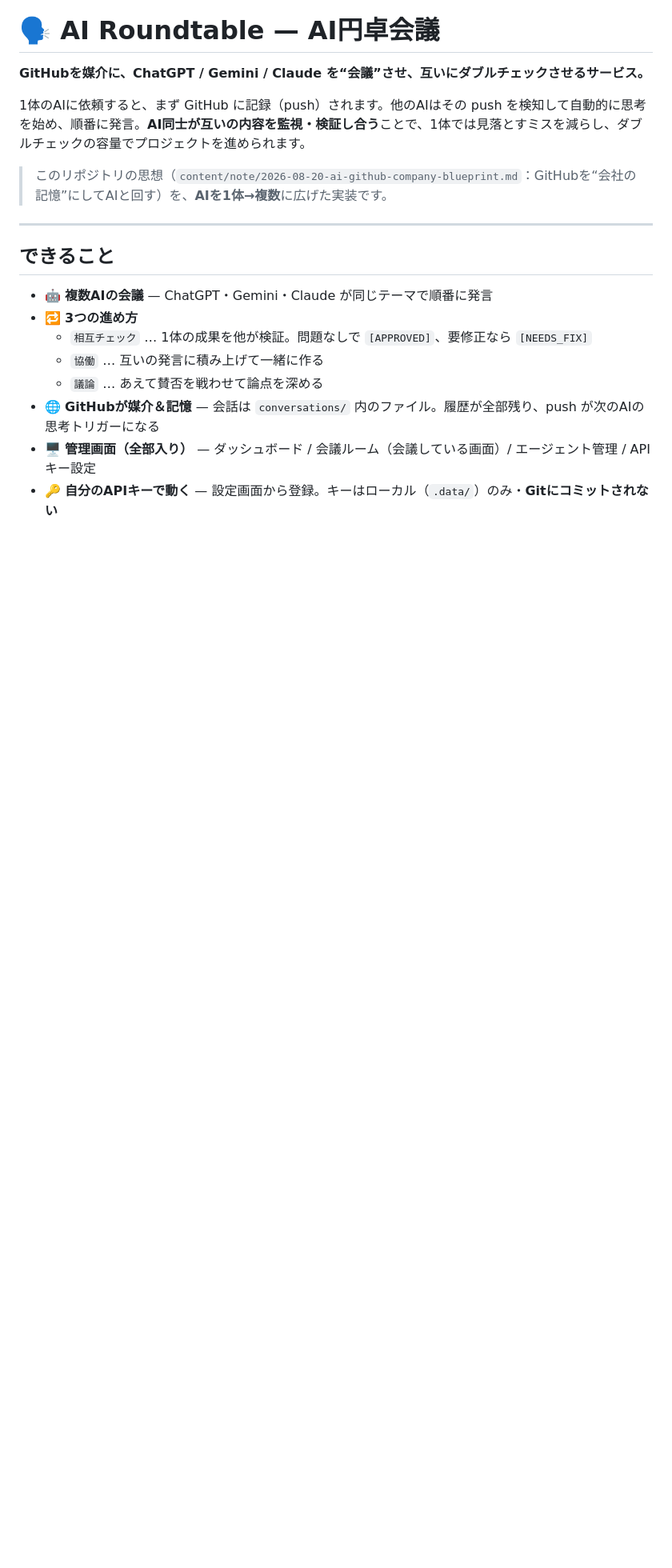
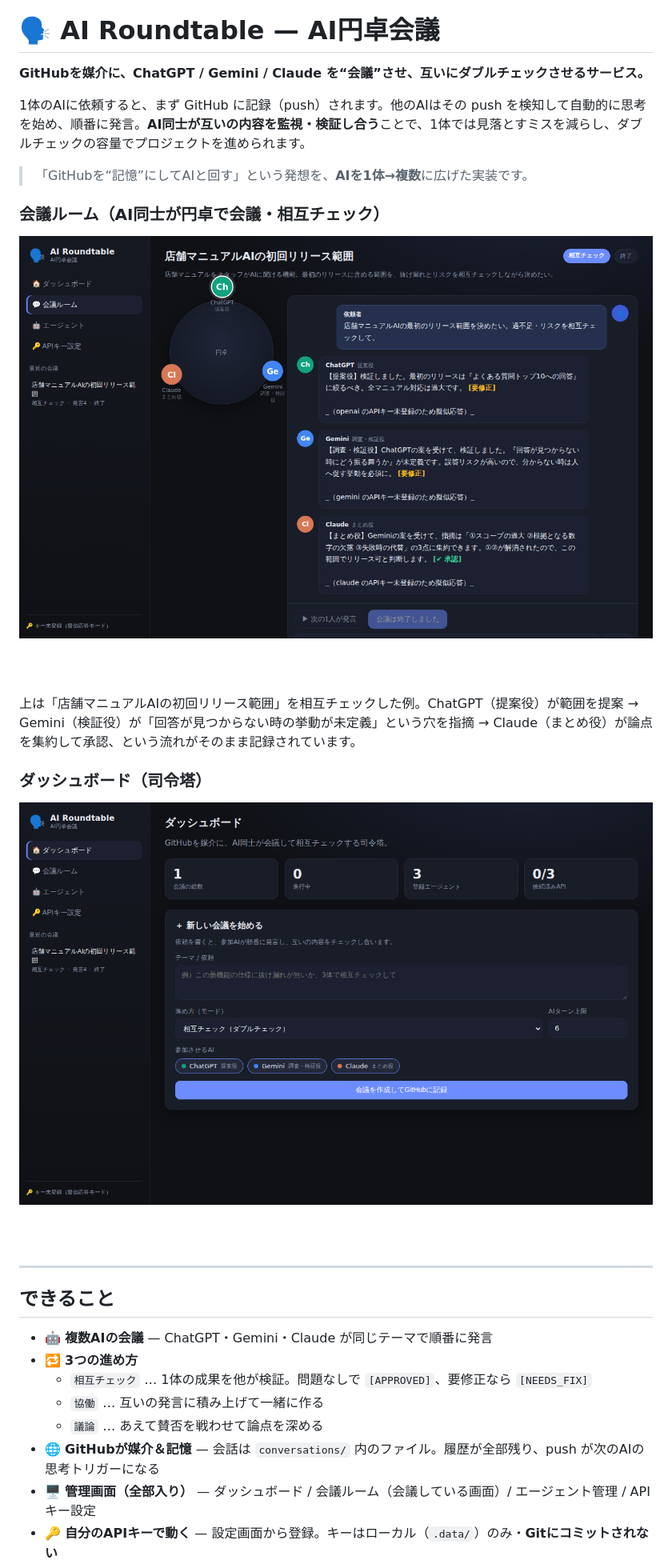
Before and after one commit to rt1takara-a11y/ai-roundtable, a Markdown page: README.md, the part around one of its changes. Shown at 80% size. GitHub-like rendering; pictures changed too: docs/screenshot-dashboard.png (added), docs/screenshot-meeting.png (added); blank space fills up the shorter version.

```diff
--- a/README.md
+++ b/README.md
@@ -4,7 +4,17 @@
 
 1体のAIに依頼すると、まず GitHub に記録（push）されます。他のAIはその push を検知して自動的に思考を始め、順番に発言。**AI同士が互いの内容を監視・検証し合う**ことで、1体では見落とすミスを減らし、ダブルチェックの容量でプロジェクトを進められます。
 
-> このリポジトリの思想（`content/note/2026-08-20-ai-github-company-blueprint.md`：GitHubを“会社の記憶”にしてAIと回す）を、**AIを1体→複数**に広げた実装です。
+> 「GitHubを“記憶”にしてAIと回す」という発想を、**AIを1体→複数**に広げた実装です。
+
+### 会議ルーム（AI同士が円卓で会議・相互チェック）
+
+![会議ルーム](docs/screenshot-meeting.png)
+
+上は「店舗マニュアルAIの初回リリース範囲」を相互チェックした例。ChatGPT（提案役）が範囲を提案 → Gemini（検証役）が「回答が見つからない時の挙動が未定義」という穴を指摘 → Claude（まとめ役）が論点を集約して承認、という流れがそのまま記録されています。
+
+### ダッシュボード（司令塔）
+
+![ダッシュボード](docs/screenshot-dashboard.png)
 
 ---
 
```
Also changed, not shown: other parts of README.md (+12 -8 lines), 2 other files.
